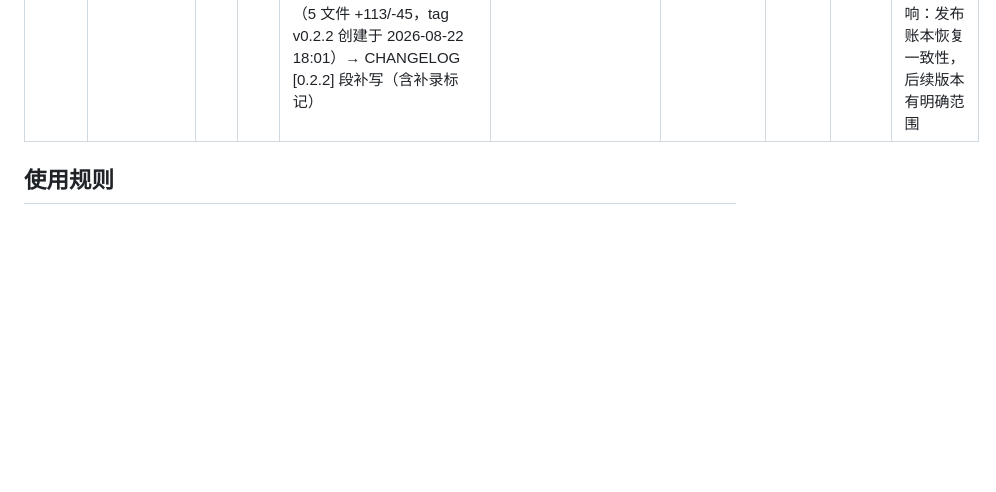
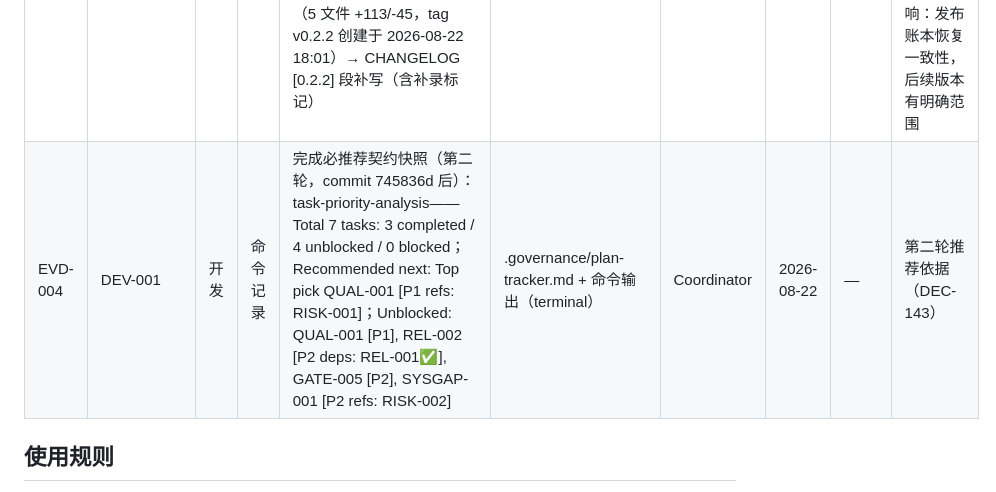
Before and after one commit to peterwangze/dsh-novel-writing, a Markdown page: .governance/evidence-log.md, the part around the change. GitHub-like rendering; blank space fills up the shorter version.

Commit message:
DEV-001: EVD-004 第二轮优先级分析快照入证（Top pick QUAL-001）

```diff
--- a/.governance/evidence-log.md
+++ b/.governance/evidence-log.md
@@ -7,6 +7,7 @@
 | EVD-001 | ONBOARD-001 | 开发 | 文档 + 命令记录 | 治理接入执行记录：resolve_entry.py --json 返回 resolved_root_ok=true（v0.75.0, scenario_hint=B）；项目探索（11 commits / 3 tags / ci.yml / test/ / docs）；用户经 ask_user_question 确认 阶段=开发(6) + profile=standard + trigger=always-on + permission=maximum-autonomy；创建 .governance 四件套 + AGENTS.md bootstrap（268 行 standard 模板，源 governance-init.md L260-527）+ git hooks 安装（pre-commit/commit-msg/post-commit）；check-governance 首跑 27 issues，其中 25 FAIL 经逐项证据核验判定为插件工具链跨根误报（Check 28c 期望源=插件仓库 dogfood plan-tracker，FIX-082 等已验证存在于 plugin_root/.governance/；Check 18c/18d required=8 含已交付 REQ-001~006 与已完成 ONBOARD-001），处置见 DEC-007/RISK-002；Check 31 经 session-snapshot.md 创建后 PASS | .governance/plan-tracker.md, AGENTS.md, .git/hooks/{pre-commit,commit-msg,post-commit}, .governance/check-baseline.txt, .governance/session-snapshot.md | Coordinator | 2026-08-22 | — | 事实依据：上述命令输出与文件内容均可复核；目标对齐：Scenario B 半途接入全流程（B1-B8）完成；用户影响：项目进入治理工作流，后续任务有入账/证据/审查闭环 |
 | EVD-002 | ONBOARD-001 | 开发 | 命令记录 | 完成必推荐契约快照：task-priority-analysis 输出（2026-08-22）——Total 4 tasks: 1 completed / 3 unblocked / 0 blocked；Recommended next: Top pick DEV-001 [P1]（deps=—）；Unblocked: DEV-001 [P1], GATE-005 [P2], SYSGAP-001 [P2 refs: RISK-002]；Completed: ONBOARD-001。首跑返回 total=0（解析器不识别 21 列「当前活跃事项」表），已重构为 canonical `### 优先级一览` 7 列表后解析成功 | .governance/plan-tracker.md 优先级一览表 + 命令输出（terminal） | Coordinator | 2026-08-22 | — | 分析输出即推荐依据（DEC-143 自动推荐 + 用户确认基线） |
 | EVD-003 | DEV-001, REL-001 | 开发 | 文档 + 命令记录 | DEV-001 闭环：CHANGELOG/README/git 事实挖掘 → ask_user_question 两问（v0.3.0 范围 + 0.2.2 补录处置）→ 用户确认「发布卫生+质量加固」+「立即补录」（DEC-008）；v0.3.0 路线图行更新（进行中）+ 任务拆解入账（REL-001/QUAL-001/REL-002）。REL-001 同轮完成：git show ef5c073 --stat（5 文件 +113/-45，tag v0.2.2 创建于 2026-08-22 18:01）→ CHANGELOG [0.2.2] 段补写（含补录标记） | CHANGELOG.md [0.2.2] 段, .governance/plan-tracker.md 版本规划节, git show ef5c073 输出 | Coordinator | 2026-08-22 | — | 事实依据：ef5c073 commit message 与 tag 日期可复核；目标对齐：DEC-008 v0.3.0 范围决策；用户影响：发布账本恢复一致性，后续版本有明确范围 |
+| EVD-004 | DEV-001 | 开发 | 命令记录 | 完成必推荐契约快照（第二轮，commit 745836d 后）：task-priority-analysis——Total 7 tasks: 3 completed / 4 unblocked / 0 blocked；Recommended next: Top pick QUAL-001 [P1 refs: RISK-001]；Unblocked: QUAL-001 [P1], REL-002 [P2 deps: REL-001✅], GATE-005 [P2], SYSGAP-001 [P2 refs: RISK-002] | .governance/plan-tracker.md + 命令输出（terminal） | Coordinator | 2026-08-22 | — | 第二轮推荐依据（DEC-143） |
 
 ## 使用规则
 
```
